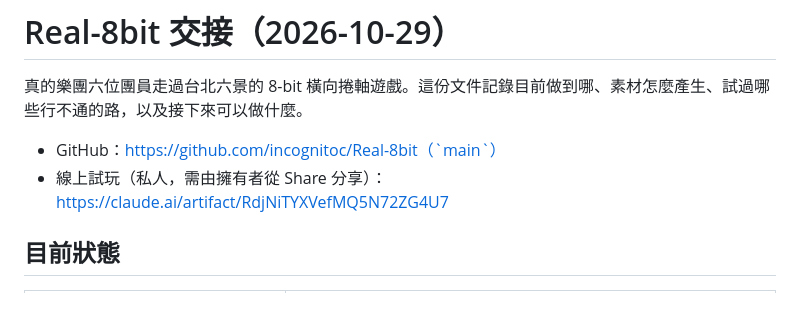
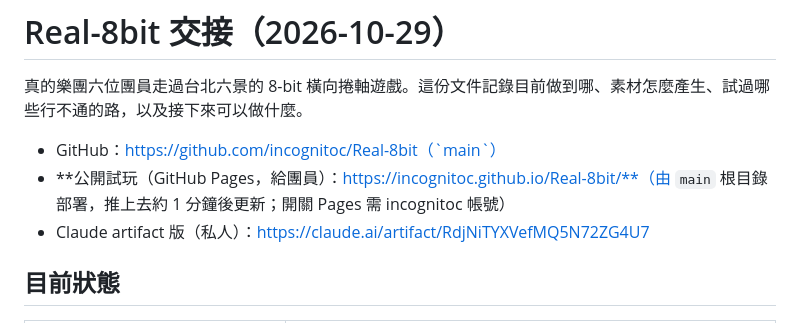
Before and after one commit to incognitoc/Real-8bit, a Markdown page: HANDOFF.md, the part around the change. Rendered like a GitHub page.

Commit message:
HANDOFF：補上 GitHub Pages 公開網址
Co-Authored-By: Claude Opus 5.5 <noreply@anthropic.com>

```diff
--- a/HANDOFF.md
+++ b/HANDOFF.md
@@ -3,7 +3,8 @@
 真的樂團六位團員走過台北六景的 8-bit 橫向捲軸遊戲。這份文件記錄目前做到哪、素材怎麼產生、試過哪些行不通的路，以及接下來可以做什麼。
 
 - GitHub：https://github.com/incognitoc/Real-8bit（`main`）
-- 線上試玩（私人，需由擁有者從 Share 分享）：https://claude.ai/artifact/RdjNiTYXVefMQ5N72ZG4U7
+- **公開試玩（GitHub Pages，給團員）：https://incognitoc.github.io/Real-8bit/**（由 `main` 根目錄部署，推上去約 1 分鐘後更新；開關 Pages 需 incognitoc 帳號）
+- Claude artifact 版（私人）：https://claude.ai/artifact/RdjNiTYXVefMQ5N72ZG4U7
 
 ## 目前狀態
 
```
